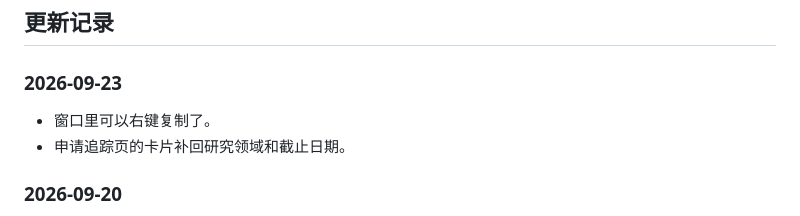
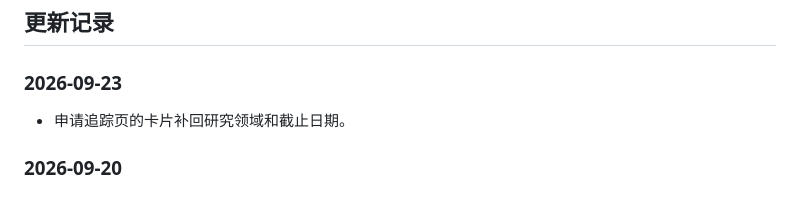
Before and after one commit to ruanyn2025/predoc_watcher_app, a Markdown page: README.zh-CN.md, the part around the change. Rendered like a GitHub page.

```diff
--- a/README.zh-CN.md
+++ b/README.zh-CN.md
@@ -181,7 +181,6 @@ python_path.txt       你的解释器路径（可选）
 
 ### 2026-09-23
 
-- 窗口里可以右键复制了。
 - 申请追踪页的卡片补回研究领域和截止日期。
 
 ### 2026-09-20
```
Also changed, not shown: README.md (+0 -1 lines).
